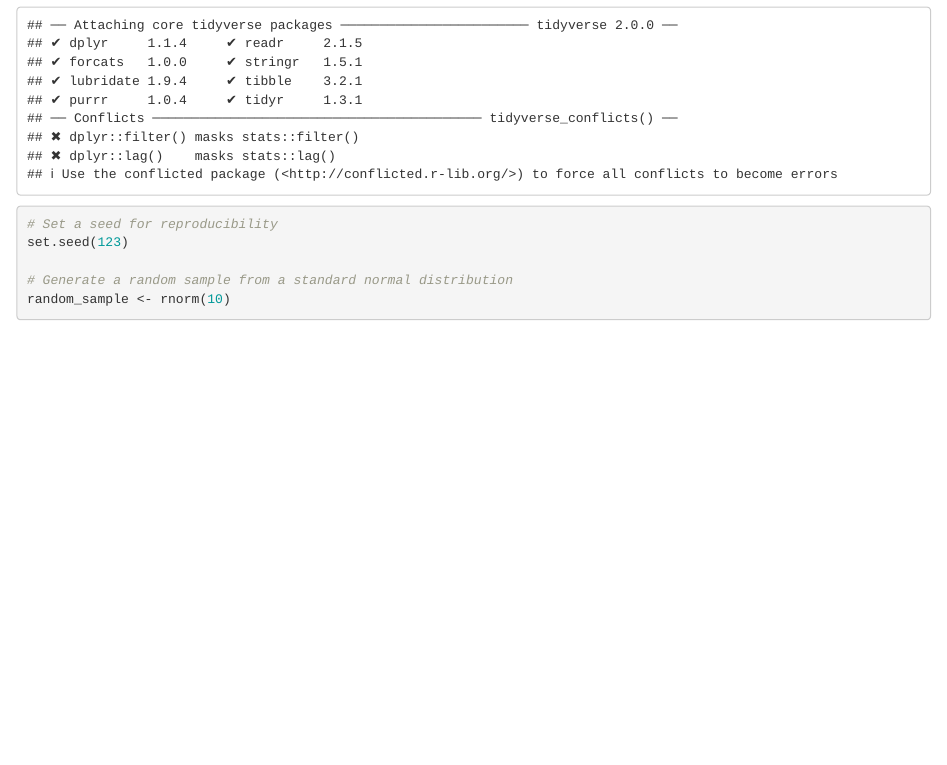
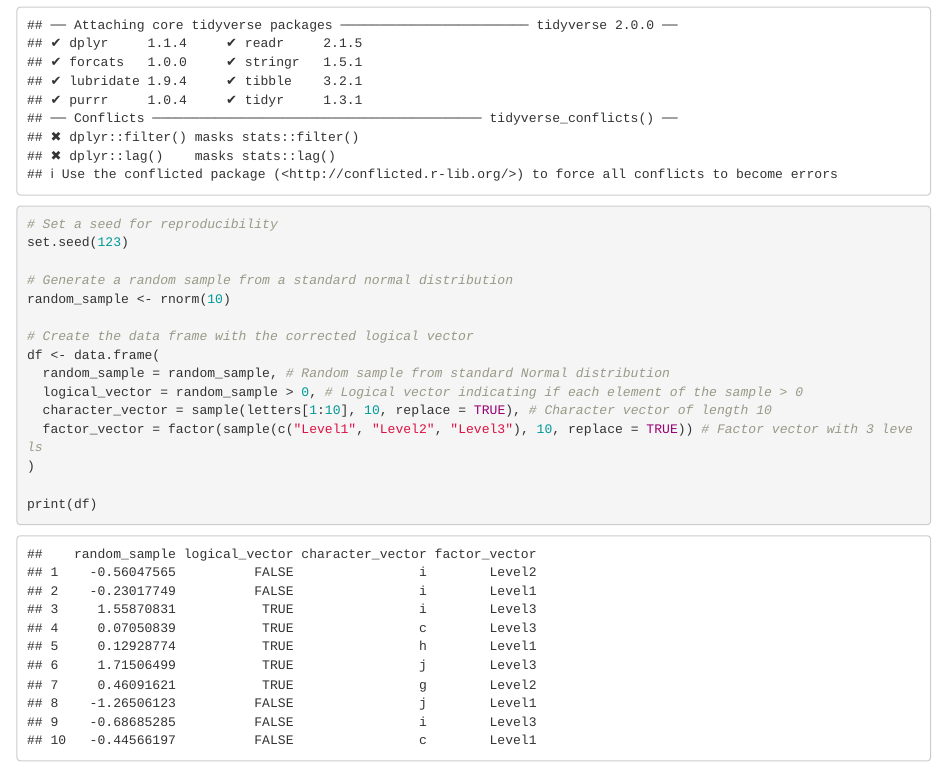
Before and after one commit to tingyusally/p8105_hw1_tq2171, an R Markdown document (p8105_hw1_tq2171.Rmd): the page in a window 1100 px wide, from 1520 px down. Rendered offline with R 4.5, knitr and Pandoc, with nearby package versions.

Commit message:
create a data frame that satisfies the following: a random sample of size 10 from a standard Normal distribution a logical vector indicating whether elements of the sample are greater than 0 a character vector of length 10 a factor vector of length 10, with 3 different factor “levels”

````diff
--- a/p8105_hw1_tq2171.Rmd
+++ b/p8105_hw1_tq2171.Rmd
@@ -58,4 +58,14 @@
 
 # Generate a random sample from a standard normal distribution
 random_sample <- rnorm(10)
+
+# Create the data frame with the corrected logical vector
+df <- data.frame(
+  random_sample = random_sample, # Random sample from standard Normal distribution
+  logical_vector = random_sample > 0, # Logical vector indicating if each element of the sample > 0
+  character_vector = sample(letters[1:10], 10, replace = TRUE), # Character vector of length 10
+  factor_vector = factor(sample(c("Level1", "Level2", "Level3"), 10, replace = TRUE)) # Factor vector with 3 levels
+)
+
+print(df)
 ```
````
